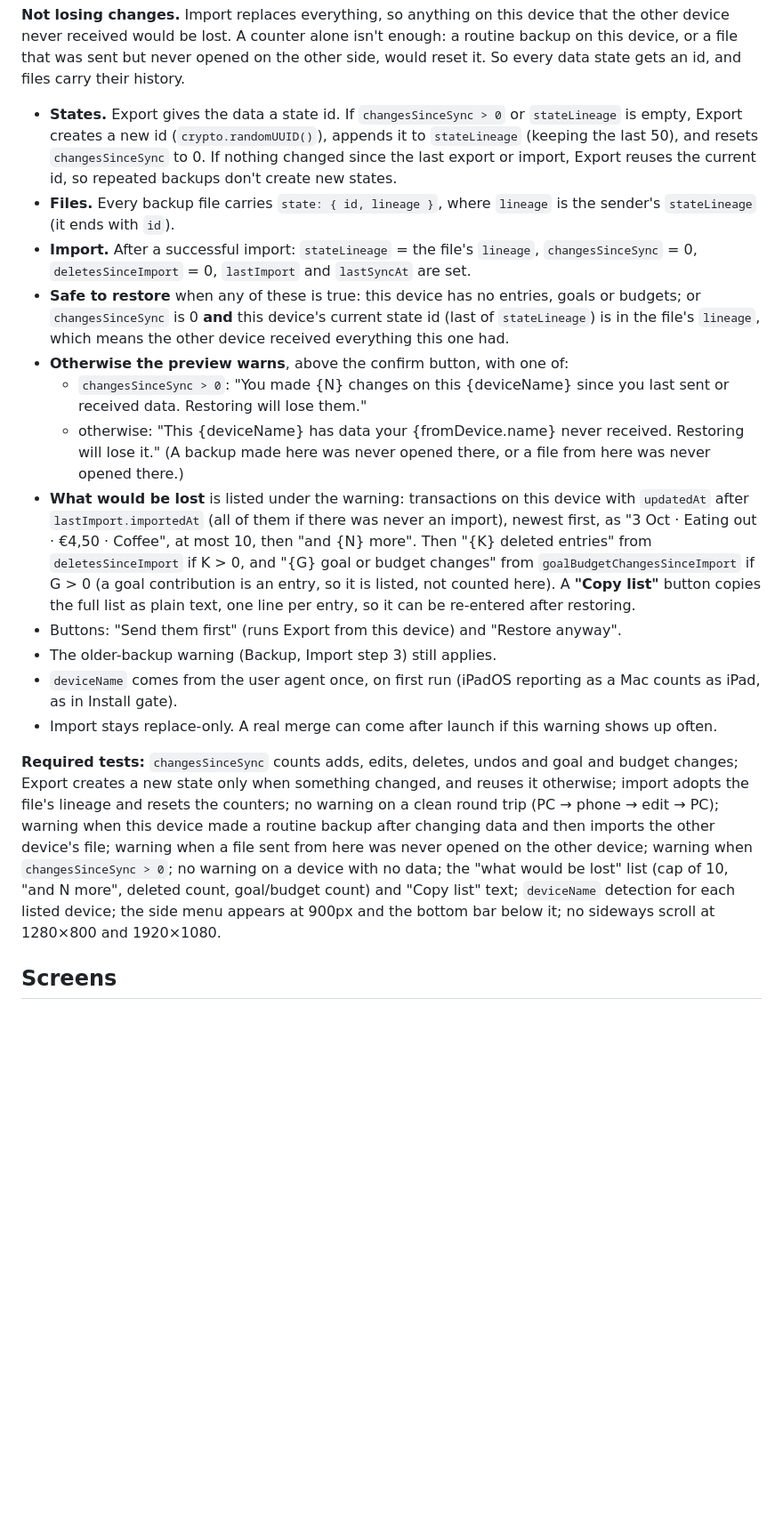
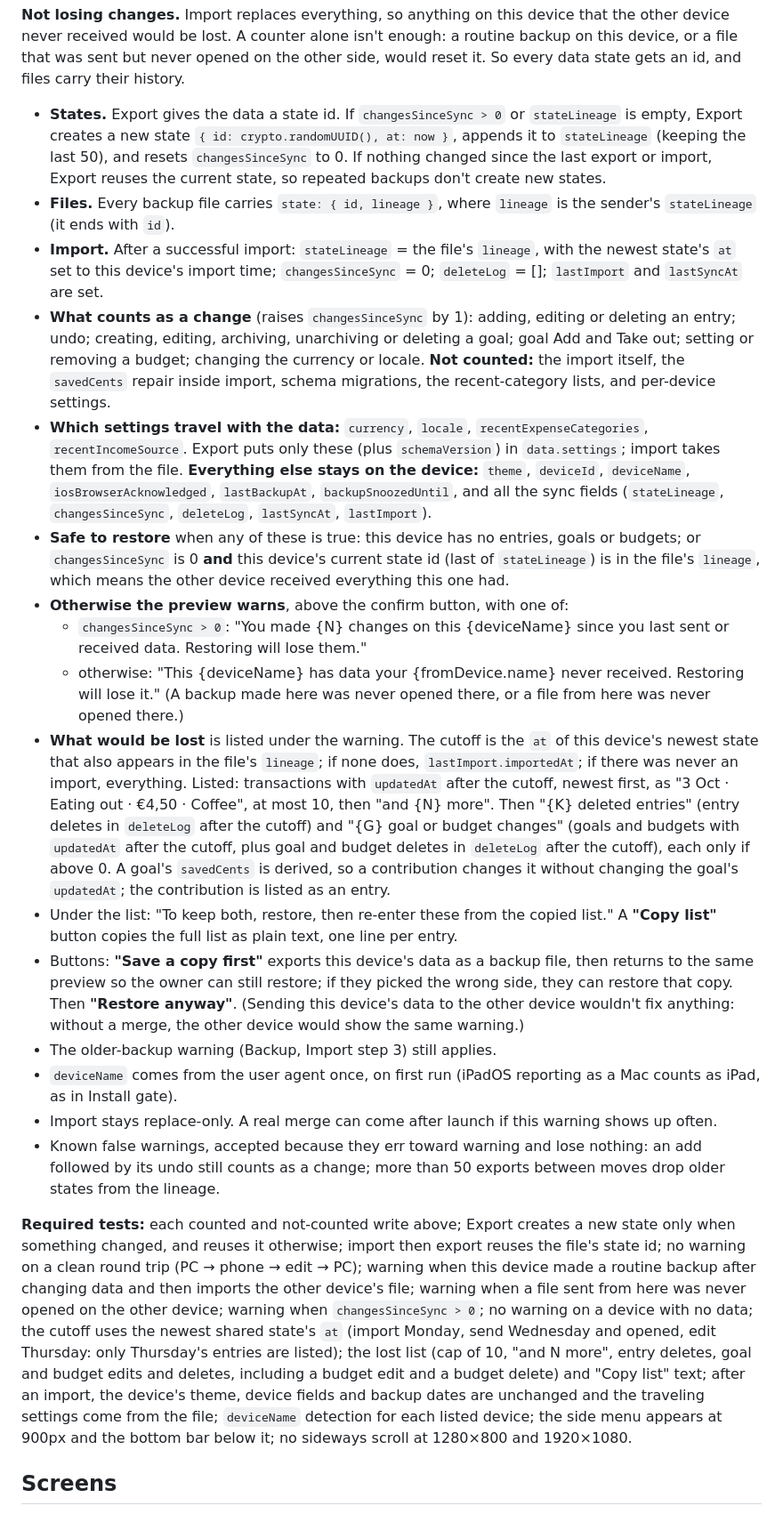
Before and after one commit to ksainis2002-coder/pocket-ledger, a Markdown page: docs/SPEC.md, the part around one of its changes. Shown at 89% size. Rendered like a GitHub page; blank space fills up the shorter version.

```diff
--- a/docs/SPEC.md
+++ b/docs/SPEC.md
@@ -121,20 +121,24 @@ The owner uses the app on a phone and on a PC. Each device keeps its own data. T
 
 **Not losing changes.** Import replaces everything, so anything on this device that the other device never received would be lost. A counter alone isn't enough: a routine backup on this device, or a file that was sent but never opened on the other side, would reset it. So every data state gets an id, and files carry their history.
 
-- **States.** Export gives the data a state id. If `changesSinceSync > 0` or `stateLineage` is empty, Export creates a new id (`crypto.randomUUID()`), appends it to `stateLineage` (keeping the last 50), and resets `changesSinceSync` to 0. If nothing changed since the last export or import, Export reuses the current id, so repeated backups don't create new states.
+- **States.** Export gives the data a state id. If `changesSinceSync > 0` or `stateLineage` is empty, Export creates a new state `{ id: crypto.randomUUID(), at: now }`, appends it to `stateLineage` (keeping the last 50), and resets `changesSinceSync` to 0. If nothing changed since the last export or import, Export reuses the current state, so repeated backups don't create new states.
 - **Files.** Every backup file carries `state: { id, lineage }`, where `lineage` is the sender's `stateLineage` (it ends with `id`).
-- **Import.** After a successful import: `stateLineage` = the file's `lineage`, `changesSinceSync` = 0, `deletesSinceImport` = 0, `lastImport` and `lastSyncAt` are set.
+- **Import.** After a successful import: `stateLineage` = the file's `lineage`, with the newest state's `at` set to this device's import time; `changesSinceSync` = 0; `deleteLog` = []; `lastImport` and `lastSyncAt` are set.
+- **What counts as a change** (raises `changesSinceSync` by 1): adding, editing or deleting an entry; undo; creating, editing, archiving, unarchiving or deleting a goal; goal Add and Take out; setting or removing a budget; changing the currency or locale. **Not counted:** the import itself, the `savedCents` repair inside import, schema migrations, the recent-category lists, and per-device settings.
+- **Which settings travel with the data:** `currency`, `locale`, `recentExpenseCategories`, `recentIncomeSource`. Export puts only these (plus `schemaVersion`) in `data.settings`; import takes them from the file. **Everything else stays on the device:** `theme`, `deviceId`, `deviceName`, `iosBrowserAcknowledged`, `lastBackupAt`, `backupSnoozedUntil`, and all the sync fields (`stateLineage`, `changesSinceSync`, `deleteLog`, `lastSyncAt`, `lastImport`).
 - **Safe to restore** when any of these is true: this device has no entries, goals or budgets; or `changesSinceSync` is 0 **and** this device's current state id (last of `stateLineage`) is in the file's `lineage`, which means the other device received everything this one had.
 - **Otherwise the preview warns**, above the confirm button, with one of:
   - `changesSinceSync > 0`: "You made {N} changes on this {deviceName} since you last sent or received data. Restoring will lose them."
   - otherwise: "This {deviceName} has data your {fromDevice.name} never received. Restoring will lose it." (A backup made here was never opened there, or a file from here was never opened there.)
-- **What would be lost** is listed under the warning: transactions on this device with `updatedAt` after `lastImport.importedAt` (all of them if there was never an import), newest first, as "3 Oct · Eating out · €4,50 · Coffee", at most 10, then "and {N} more". Then "{K} deleted entries" from `deletesSinceImport` if K > 0, and "{G} goal or budget changes" from `goalBudgetChangesSinceImport` if G > 0 (a goal contribution is an entry, so it is listed, not counted here). A **"Copy list"** button copies the full list as plain text, one line per entry, so it can be re-entered after restoring.
-- Buttons: "Send them first" (runs Export from this device) and "Restore anyway".
+- **What would be lost** is listed under the warning. The cutoff is the `at` of this device's newest state that also appears in the file's `lineage`; if none does, `lastImport.importedAt`; if there was never an import, everything. Listed: transactions with `updatedAt` after the cutoff, newest first, as "3 Oct · Eating out · €4,50 · Coffee", at most 10, then "and {N} more". Then "{K} deleted entries" (entry deletes in `deleteLog` after the cutoff) and "{G} goal or budget changes" (goals and budgets with `updatedAt` after the cutoff, plus goal and budget deletes in `deleteLog` after the cutoff), each only if above 0. A goal's `savedCents` is derived, so a contribution changes it without changing the goal's `updatedAt`; the contribution is listed as an entry.
+- Under the list: "To keep both, restore, then re-enter these from the copied list." A **"Copy list"** button copies the full list as plain text, one line per entry.
+- Buttons: **"Save a copy first"** exports this device's data as a backup file, then returns to the same preview so the owner can still restore; if they picked the wrong side, they can restore that copy. Then **"Restore anyway"**. (Sending this device's data to the other device wouldn't fix anything: without a merge, the other device would show the same warning.)
 - The older-backup warning (Backup, Import step 3) still applies.
 - `deviceName` comes from the user agent once, on first run (iPadOS reporting as a Mac counts as iPad, as in Install gate).
 - Import stays replace-only. A real merge can come after launch if this warning shows up often.
+- Known false warnings, accepted because they err toward warning and lose nothing: an add followed by its undo still counts as a change; more than 50 exports between moves drop older states from the lineage.
 
-**Required tests:** `changesSinceSync` counts adds, edits, deletes, undos and goal and budget changes; Export creates a new state only when something changed, and reuses it otherwise; import adopts the file's lineage and resets the counters; no warning on a clean round trip (PC → phone → edit → PC); warning when this device made a routine backup after changing data and then imports the other device's file; warning when a file sent from here was never opened on the other device; warning when `changesSinceSync > 0`; no warning on a device with no data; the "what would be lost" list (cap of 10, "and N more", deleted count, goal/budget count) and "Copy list" text; `deviceName` detection for each listed device; the side menu appears at 900px and the bottom bar below it; no sideways scroll at 1280×800 and 1920×1080.
+**Required tests:** each counted and not-counted write above; Export creates a new state only when something changed, and reuses it otherwise; import then export reuses the file's state id; no warning on a clean round trip (PC → phone → edit → PC); warning when this device made a routine backup after changing data and then imports the other device's file; warning when a file sent from here was never opened on the other device; warning when `changesSinceSync > 0`; no warning on a device with no data; the cutoff uses the newest shared state's `at` (import Monday, send Wednesday and opened, edit Thursday: only Thursday's entries are listed); the lost list (cap of 10, "and N more", entry deletes, goal and budget edits and deletes, including a budget edit and a budget delete) and "Copy list" text; after an import, the device's theme, device fields and backup dates are unchanged and the traveling settings come from the file; `deviceName` detection for each listed device; the side menu appears at 900px and the bottom bar below it; no sideways scroll at 1280×800 and 1920×1080.
 
 ## Screens
 
```
Also changed, not shown: other parts of docs/SPEC.md (+14 -9 lines), docs/DECISIONS.md (+5 -1 lines), docs/ROADMAP.md (+2 -2 lines).
